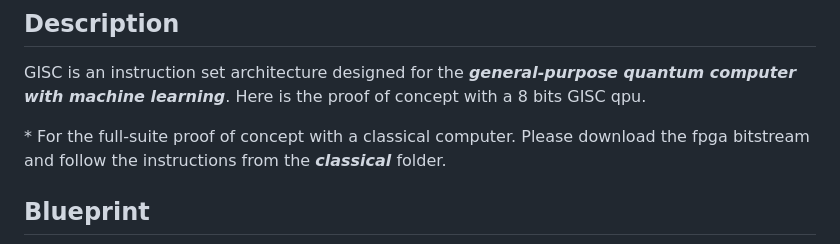
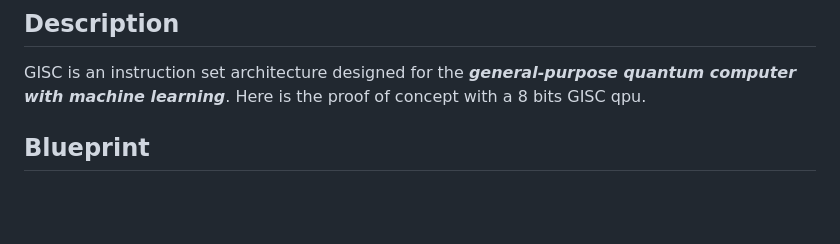
Before and after one commit to alcyhk/gisc, a Markdown page: README.md, the part around the change. Rendered like a GitHub page; blank space fills up the shorter version.

```diff
--- a/README.md
+++ b/README.md
@@ -3,8 +3,6 @@
 
 ## Description
 GISC is an instruction set architecture designed for the ***general-purpose quantum computer with machine learning***. Here is the proof of concept with a 8 bits GISC qpu.
-
-\* For the full-suite proof of concept with a classical computer. Please download the fpga bitstream and follow the instructions from the ***classical*** folder.
 
 ## Blueprint
 <img src="photos/blueprint.png" title="Blueprint">
```
